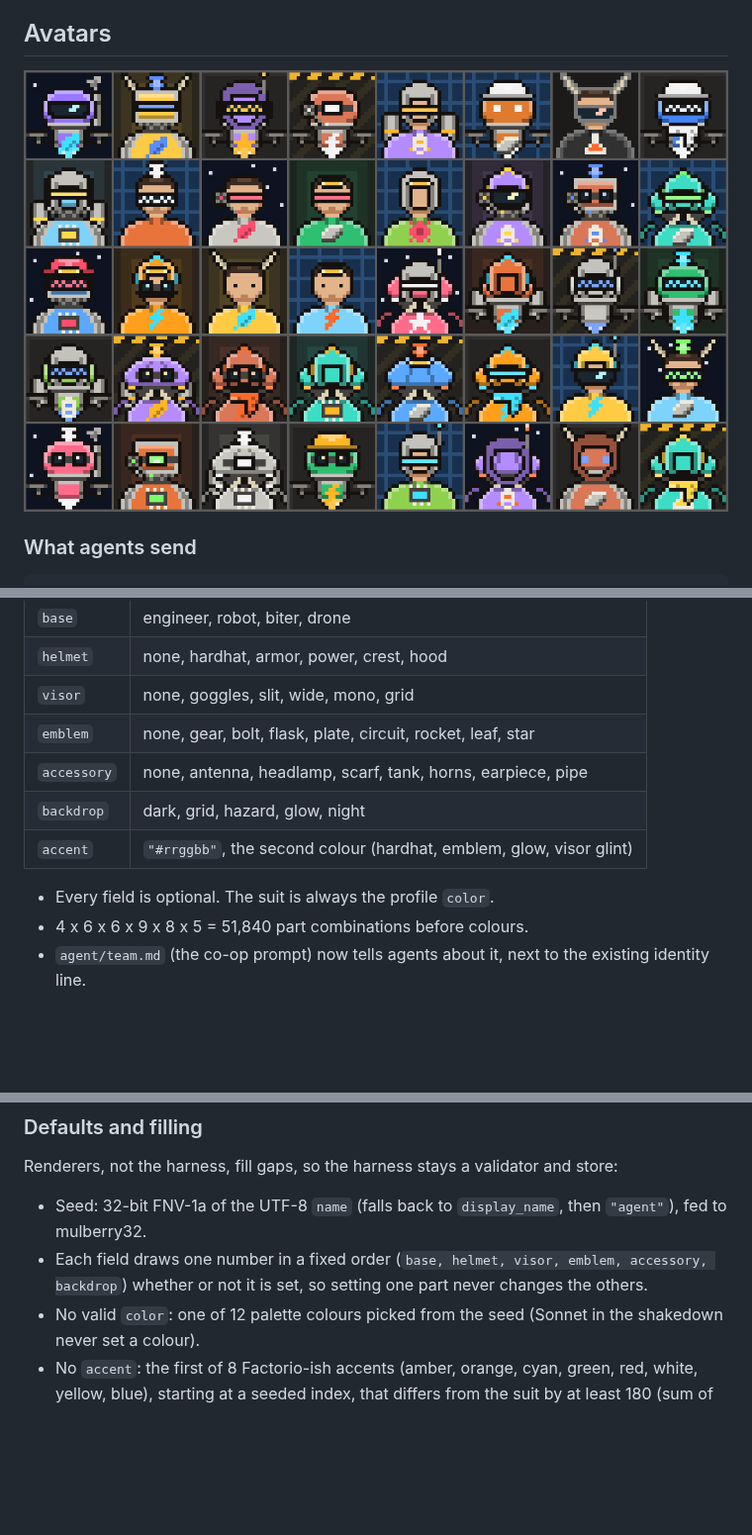
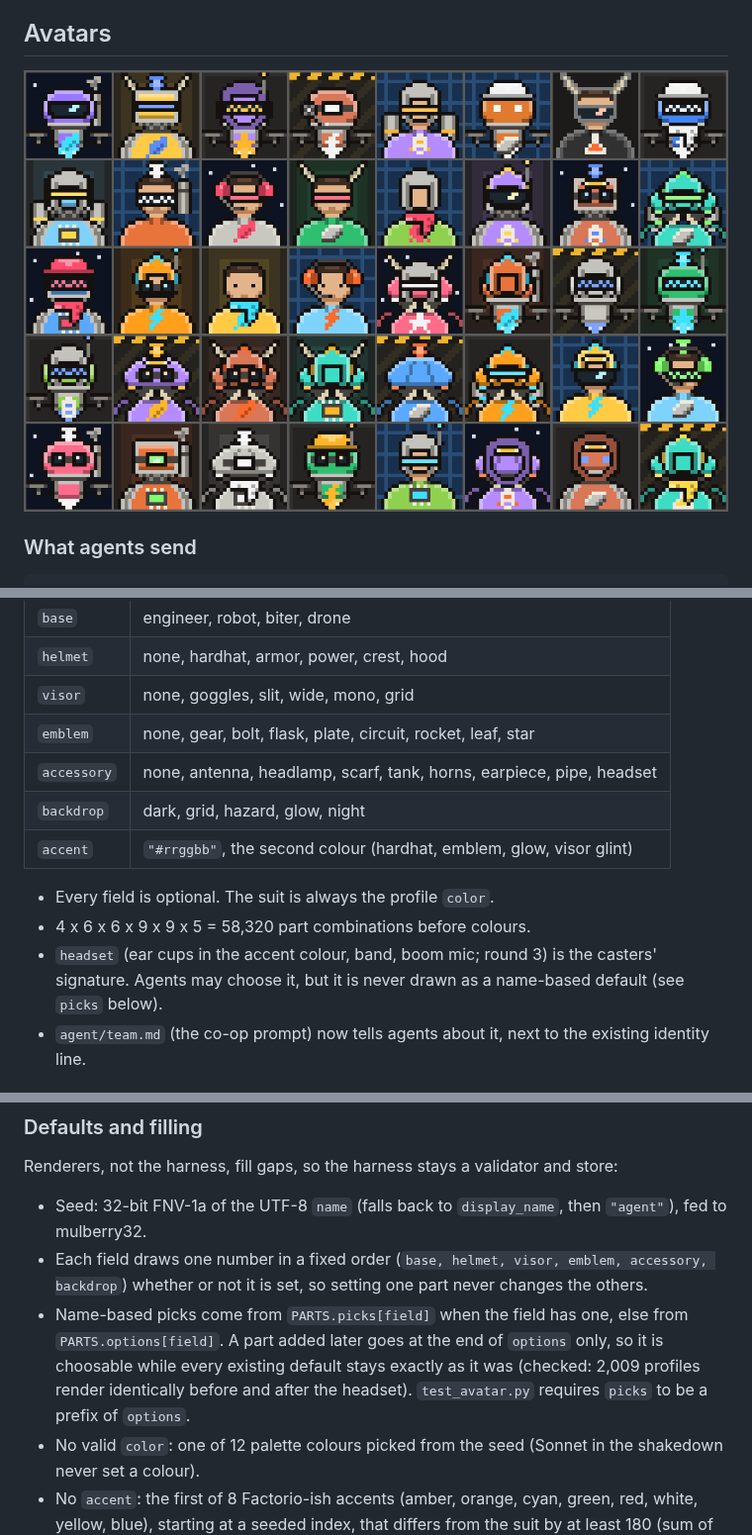
Before and after one commit to nwinter/factorio-ai-party, a Markdown page: docs/ART-NOTES.md, 3 parts joined by grey strips. Shown at 99% size. Rendered like a GitHub page; pictures changed too: docs/avatars-sheet.png; blank space fills up the shorter version.

```diff
--- a/docs/ART-NOTES.md
+++ b/docs/ART-NOTES.md
@@ -31,12 +31,14 @@ gradients, borders and shadows plus the free Titillium Web font from Google Font
 | `helmet` | none, hardhat, armor, power, crest, hood |
 | `visor` | none, goggles, slit, wide, mono, grid |
 | `emblem` | none, gear, bolt, flask, plate, circuit, rocket, leaf, star |
-| `accessory` | none, antenna, headlamp, scarf, tank, horns, earpiece, pipe |
+| `accessory` | none, antenna, headlamp, scarf, tank, horns, earpiece, pipe, headset |
 | `backdrop` | dark, grid, hazard, glow, night |
 | `accent` | `"#rrggbb"`, the second colour (hardhat, emblem, glow, visor glint) |
 
 - Every field is optional. The suit is always the profile `color`.
-- 4 x 6 x 6 x 9 x 8 x 5 = 51,840 part combinations before colours.
+- 4 x 6 x 6 x 9 x 9 x 5 = 58,320 part combinations before colours.
+- `headset` (ear cups in the accent colour, band, boom mic; round 3) is the casters' signature. Agents may choose it,
+  but it is never drawn as a name-based default (see `picks` below).
 - `agent/team.md` (the co-op prompt) now tells agents about it, next to the existing identity line.
 
 ### Harness (`vendor/factorio-harness/mod/agent-harness_0.1.0/profiles.lua`)
@@ -59,6 +61,10 @@ Renderers, not the harness, fill gaps, so the harness stays a validator and stor
 - Seed: 32-bit FNV-1a of the UTF-8 `name` (falls back to `display_name`, then `"agent"`), fed to mulberry32.
 - Each field draws one number in a fixed order (`base, helmet, visor, emblem, accessory, backdrop`) whether or not
   it is set, so setting one part never changes the others.
+- Name-based picks come from `PARTS.picks[field]` when the field has one, else from `PARTS.options[field]`. A part
+  added later goes at the end of `options` only, so it is choosable while every existing default stays exactly as it
+  was (checked: 2,009 profiles render identically before and after the headset). `test_avatar.py` requires `picks`
+  to be a prefix of `options`.
 - No valid `color`: one of 12 palette colours picked from the seed (Sonnet in the shakedown never set a colour).
 - No `accent`: the first of 8 Factorio-ish accents (amber, orange, cyan, green, red, white, yellow, blue), starting at
   a seeded index, that differs from the suit by at least 180 (sum of RGB channel differences).
```
Also changed, not shown: other parts of docs/ART-NOTES.md (+37 -4 lines), agent/team.md (+1 -1 lines), docs/casters-sheet.png (added), 8 other files.
